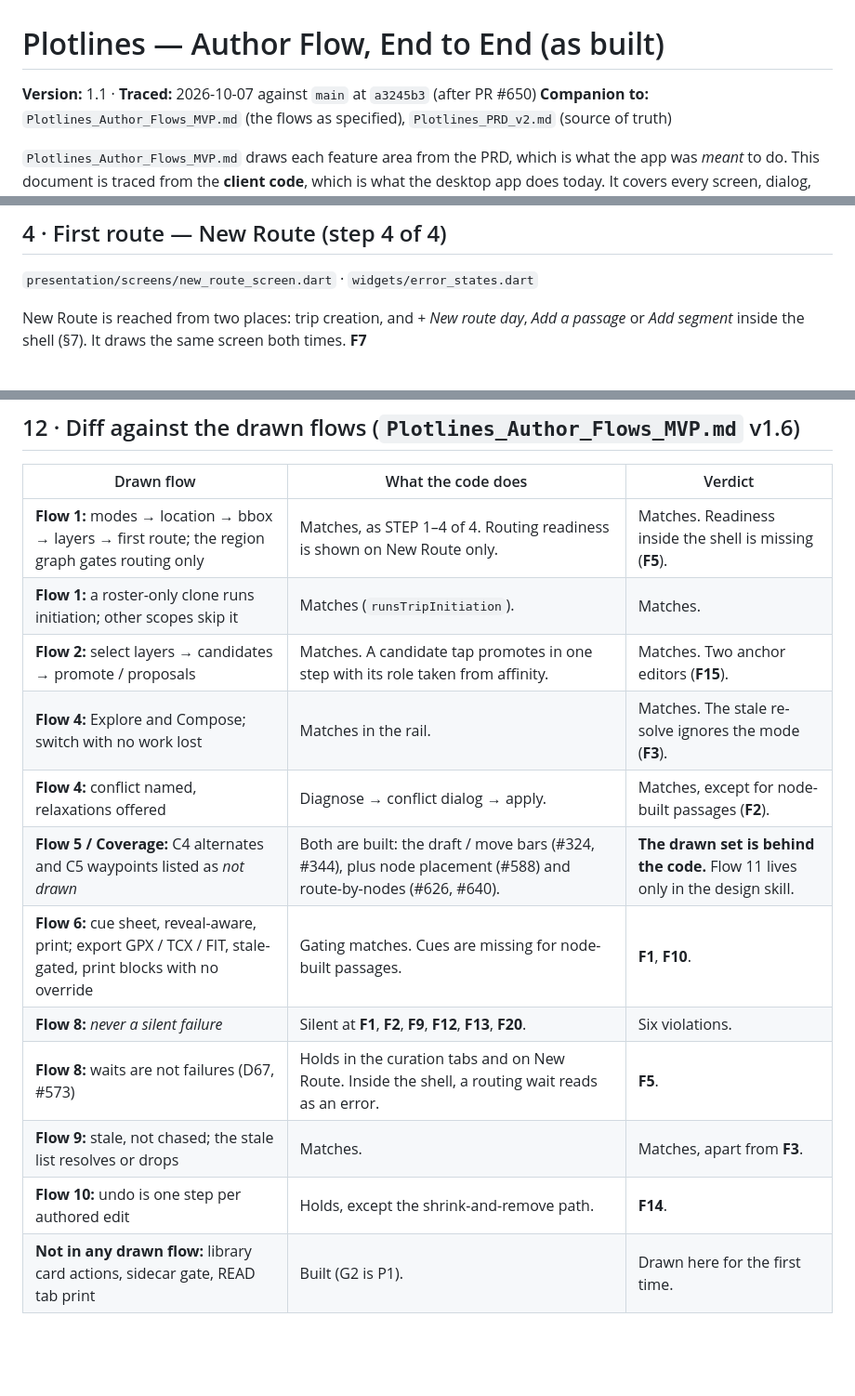
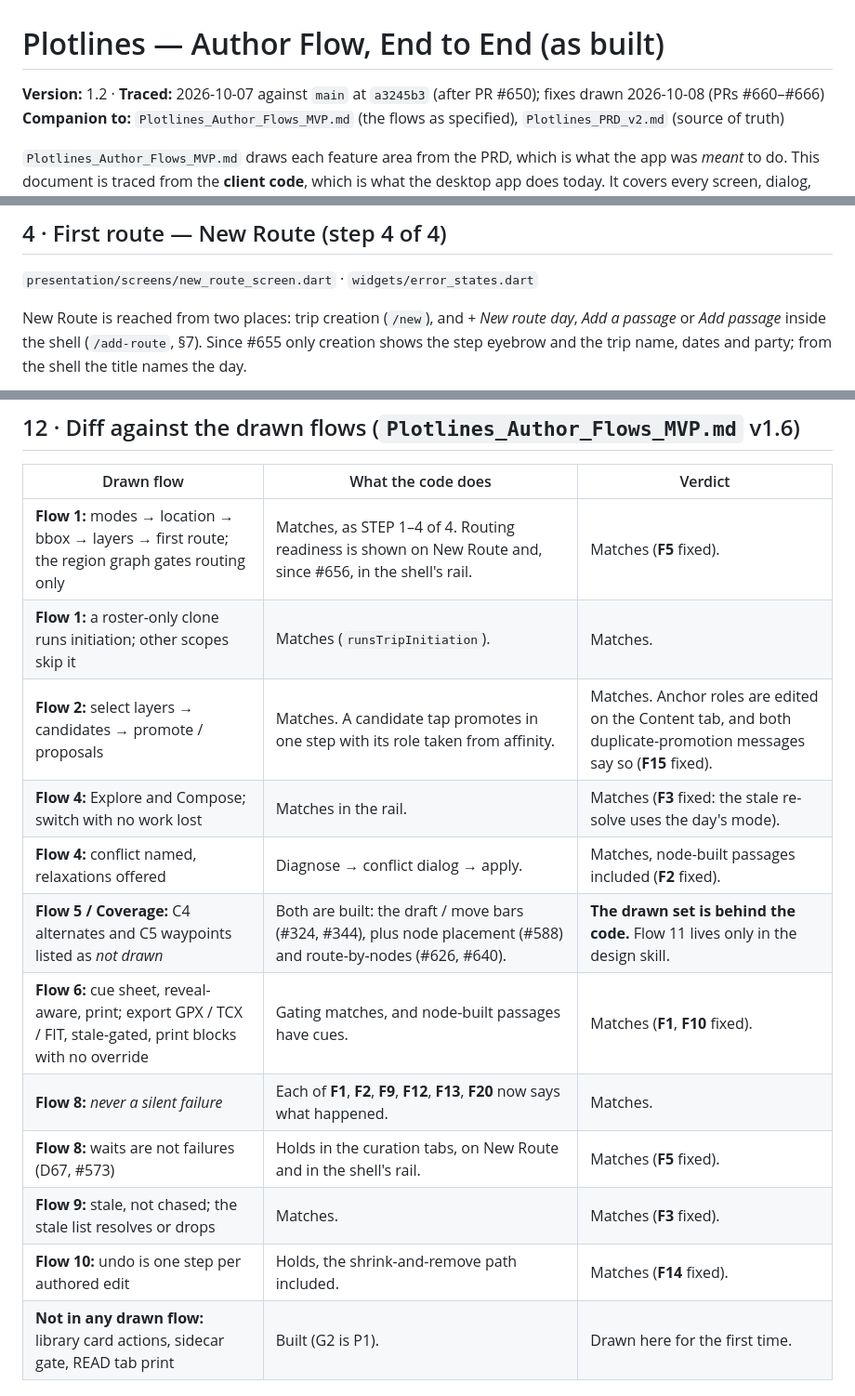
Before and after one commit to gnfrazier/plotlines, a Markdown page: docs/Plotlines_Author_Flow_E2E.md, 3 parts joined by grey strips. Shown at 93% size. Rendered like a GitHub page; blank space fills up the shorter version.

````diff
--- a/docs/Plotlines_Author_Flow_E2E.md
+++ b/docs/Plotlines_Author_Flow_E2E.md
@@ -1,6 +1,6 @@
 # Plotlines — Author Flow, End to End (as built)
 
-**Version:** 1.1 · **Traced:** 2026-10-07 against `main` at `a3245b3` (after PR #650)
+**Version:** 1.2 · **Traced:** 2026-10-07 against `main` at `a3245b3` (after PR #650); fixes drawn 2026-10-08 (PRs #660–#666)
 **Companion to:** `Plotlines_Author_Flows_MVP.md` (the flows as specified), `Plotlines_PRD_v2.md` (source of truth)
 
 `Plotlines_Author_Flows_MVP.md` draws each feature area from the PRD, which is what the app was
@@ -138,8 +138,9 @@ flowchart TD
 
 `presentation/screens/new_route_screen.dart` · `widgets/error_states.dart`
 
-New Route is reached from two places: trip creation, and *+ New route day*, *Add a passage* or *Add
-segment* inside the shell (§7). It draws the same screen both times. **F7**
+New Route is reached from two places: trip creation (`/new`), and *+ New route day*, *Add a
+passage* or *Add passage* inside the shell (`/add-route`, §7). Since #655 only creation shows the
+step eyebrow and the trip name, dates and party; from the shell the title names the day.
 
 ```mermaid
 flowchart TD
@@ -456,17 +461,17 @@ unless stated.
 
 | Drawn flow | What the code does | Verdict |
 |---|---|---|
-| **Flow 1:** modes → location → bbox → layers → first route; the region graph gates routing only | Matches, as STEP 1–4 of 4. Routing readiness is shown on New Route only. | Matches. Readiness inside the shell is missing (**F5**). |
+| **Flow 1:** modes → location → bbox → layers → first route; the region graph gates routing only | Matches, as STEP 1–4 of 4. Routing readiness is shown on New Route and, since #656, in the shell's rail. | Matches (**F5** fixed). |
 | **Flow 1:** a roster-only clone runs initiation; other scopes skip it | Matches (`runsTripInitiation`). | Matches. |
-| **Flow 2:** select layers → candidates → promote / proposals | Matches. A candidate tap promotes in one step with its role taken from affinity. | Matches. Two anchor editors (**F15**). |
-| **Flow 4:** Explore and Compose; switch with no work lost | Matches in the rail. | Matches. The stale re-solve ignores the mode (**F3**). |
-| **Flow 4:** conflict named, relaxations offered | Diagnose → conflict dialog → apply. | Matches, except for node-built passages (**F2**). |
+| **Flow 2:** select layers → candidates → promote / proposals | Matches. A candidate tap promotes in one step with its role taken from affinity. | Matches. Anchor roles are edited on the Content tab, and both duplicate-promotion messages say so (**F15** fixed). |
+| **Flow 4:** Explore and Compose; switch with no work lost | Matches in the rail. | Matches (**F3** fixed: the stale re-solve uses the day's mode). |
+| **Flow 4:** conflict named, relaxations offered | Diagnose → conflict dialog → apply. | Matches, node-built passages included (**F2** fixed). |
 | **Flow 5 / Coverage:** C4 alternates and C5 waypoints listed as *not drawn* | Both are built: the draft / move bars (#324, #344), plus node placement (#588) and route-by-nodes (#626, #640). | **The drawn set is behind the code.** Flow 11 lives only in the design skill. |
-| **Flow 6:** cue sheet, reveal-aware, print; export GPX / TCX / FIT, stale-gated, print blocks with no override | Gating matches. Cues are missing for node-built passages. | **F1**, **F10**. |
-| **Flow 8:** *never a silent failure* | Silent at **F1**, **F2**, **F9**, **F12**, **F13**, **F20**. | Six violations. |
-| **Flow 8:** waits are not failures (D67, #573) | Holds in the curation tabs and on New Route. Inside the shell, a routing wait reads as an error. | **F5**. |
-| **Flow 9:** stale, not chased; the stale list resolves or drops | Matches. | Matches, apart from **F3**. |
-| **Flow 10:** undo is one step per authored edit | Holds, except the shrink-and-remove path. | **F14**. |
+| **Flow 6:** cue sheet, reveal-aware, print; export GPX / TCX / FIT, stale-gated, print blocks with no override | Gating matches, and node-built passages have cues. | Matches (**F1**, **F10** fixed). |
+| **Flow 8:** *never a silent failure* | Each of **F1**, **F2**, **F9**, **F12**, **F13**, **F20** now says what happened. | Matches. |
+| **Flow 8:** waits are not failures (D67, #573) | Holds in the curation tabs, on New Route and in the shell's rail. | Matches (**F5** fixed). |
+| **Flow 9:** stale, not chased; the stale list resolves or drops | Matches. | Matches (**F3** fixed). |
+| **Flow 10:** undo is one step per authored edit | Holds, the shrink-and-remove path included. | Matches (**F14** fixed). |
 | **Not in any drawn flow:** library card actions, sidecar gate, READ tab print | Built (G2 is P1). | Drawn here for the first time. |
 
 ---
````
Also changed, not shown: other parts of docs/Plotlines_Author_Flow_E2E.md (+63 -58 lines).
